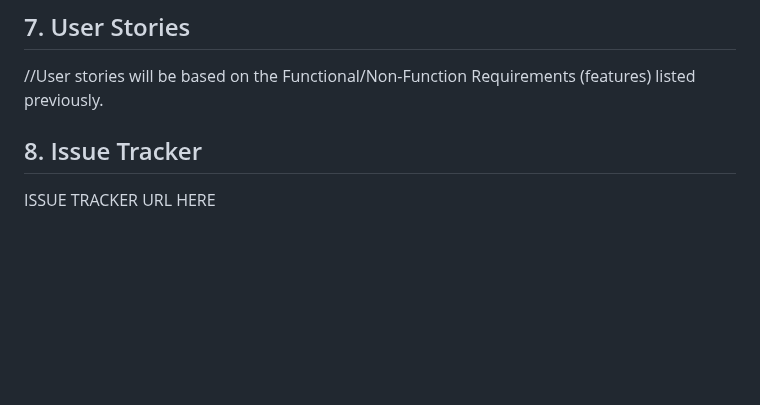
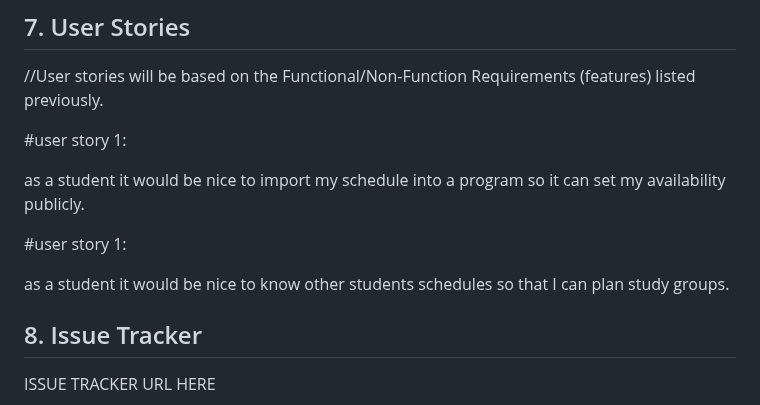
Before and after one commit to bme2003/timely, a Markdown page: Deliverables/D2. Requirements/D2. Requirements.md, the part around the change. Rendered like a GitHub page; blank space fills up the shorter version.

```diff
--- a/Deliverables/D2. Requirements/D2. Requirements.md
+++ b/Deliverables/D2. Requirements/D2. Requirements.md
@@ -87,6 +87,14 @@ We’ll also make sure Timely is reliable and works for everyone. It will be acc
 
 //User stories will be based on the Functional/Non-Function Requirements (features) listed previously.
 
+#user story 1:
+
+as a student it would be nice to import my schedule into a program so it can set my availability publicly.
+
+#user story 1:
+
+as a student it would be nice to know other students schedules so that I can plan study groups.
+
 ## 8. Issue Tracker
 
 ISSUE TRACKER URL HERE
```
